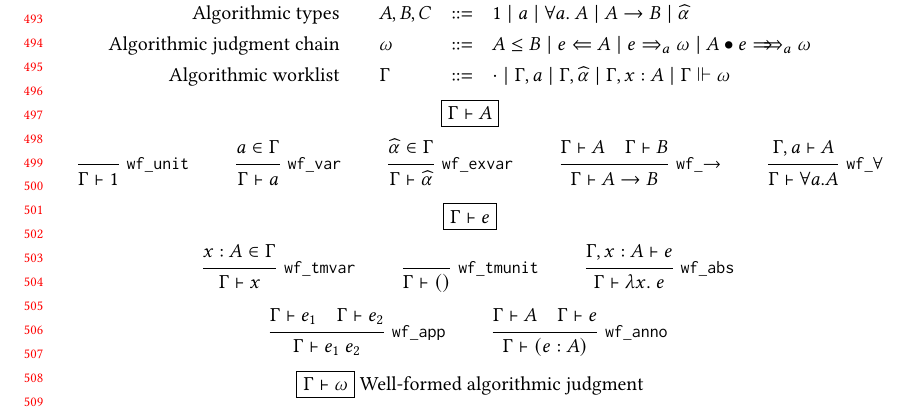
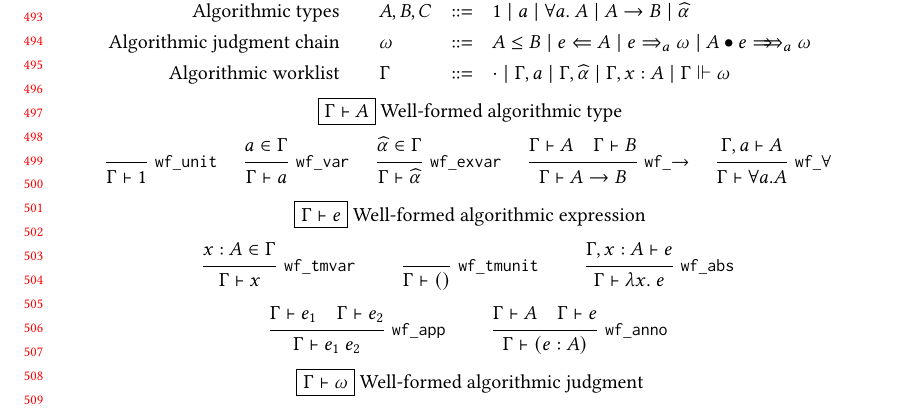
Before and after one commit to JimmyZJX/TypingFormalization, a LaTeX paper (main.tex, which reads sections/algorithm.tex): part of page 11 of 33, cut so that both start at the same text. Compiled offline with pdfLaTeX.

Commit message:
Fig 4 spacing and title

```diff
--- a/sections/algorithm.tex
+++ b/sections/algorithm.tex
@@ -41,27 +41,27 @@ well-scoping of variables.
 \end{aligned}
 \end{gather*}
 
-\centering \framebox{$\Gm \vdash A$}
+\centering \framebox{$\Gm \vdash A$} Well-formed algorithmic type
 \begin{gather*}
 \inferrule*[right=$\mathtt{wf\_ unit}$]
     {~}{\Gm\vdash 1}
-\qquad
+\quad
 \inferrule*[right=$\mathtt{wf\_ var}$]
     {a\in\Gm}{\Gm\vdash a}
-\qquad
+\quad
 \inferrule*[right=$\mathtt{wf\_ exvar}$]
     {\al\in\Gm}{\Gm\vdash \al}
-\qquad
+\quad
 \inferrule*[right=$\mathtt{wf\_{\to}}$]
     {\Gm\vdash A\quad \Gm\vdash B}
     {\Gm\vdash A\to B}
-\qquad
+\quad
 \inferrule*[right=$\mathtt{wf\_\forall}$]
     {\Gm, a\vdash A}
     {\Gm\vdash \forall a. A}
 \end{gather*}
 
-\centering \framebox{$\Gm \vdash e$}
+\centering \framebox{$\Gm \vdash e$} Well-formed algorithmic expression
 \begin{gather*}
 \inferrule*[right=$\mathtt{wf\_ tmvar}$]
     {x:A\in\Gm}{\Gm\vdash x}
```
